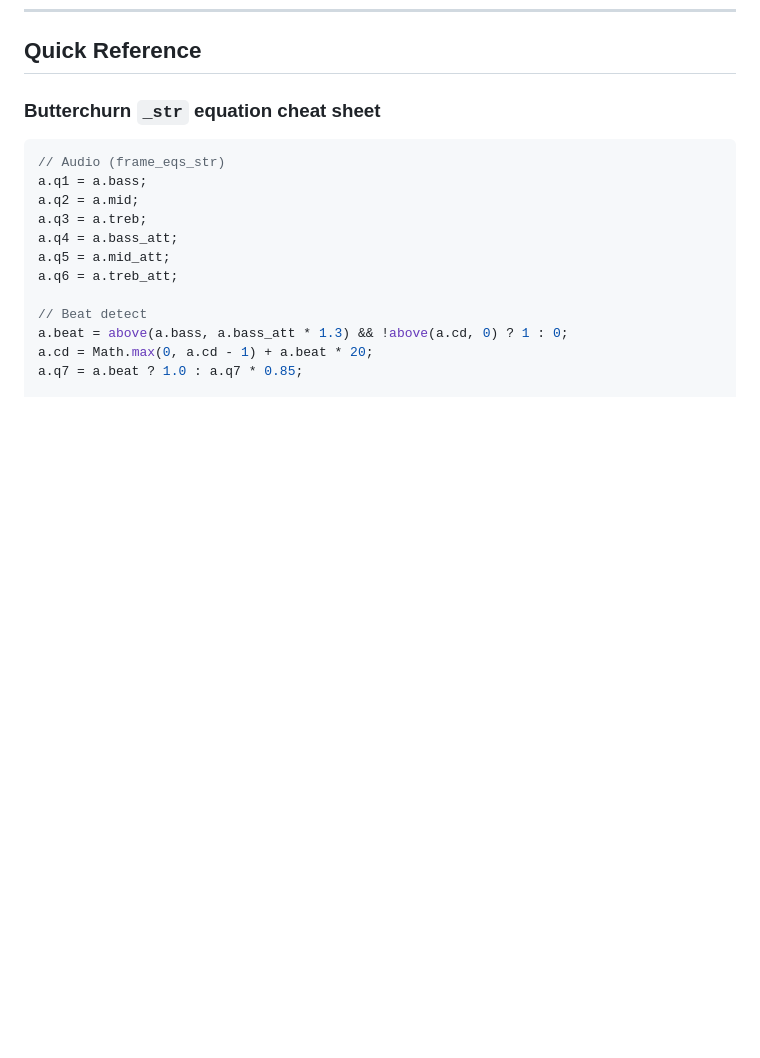
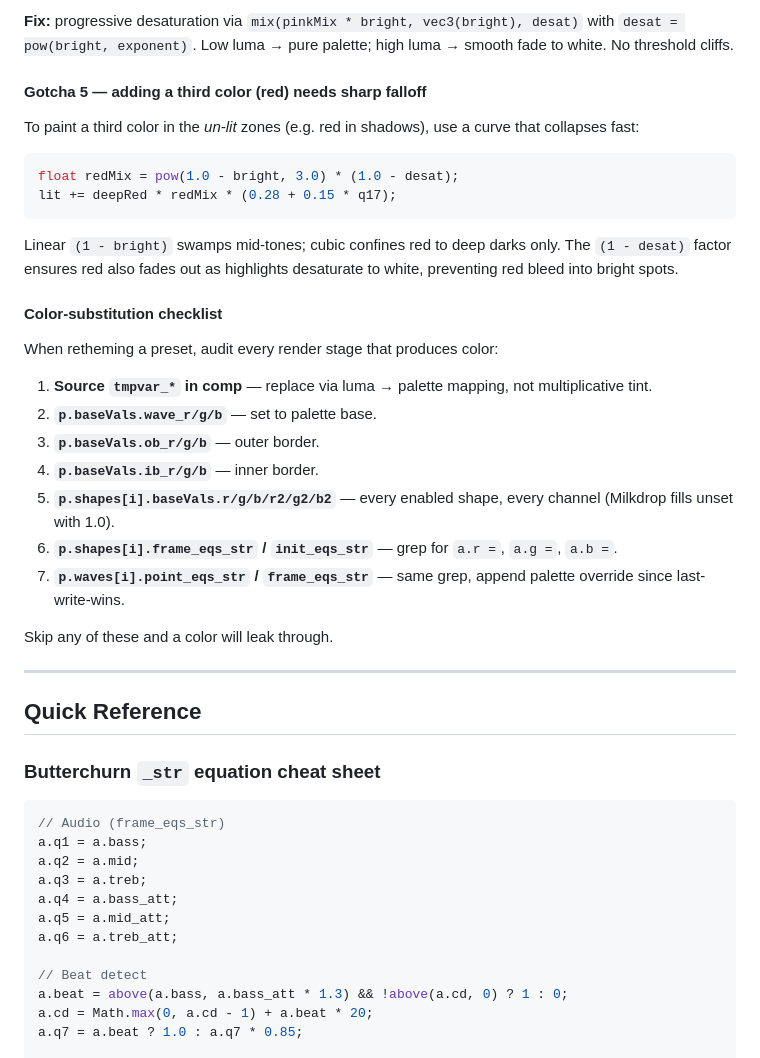
Before and after one commit to jpsas31/movement, a Markdown page: PRESET_GUIDE.md, the part around one of its changes. GitHub-like rendering; blank space fills up the shorter version.

````diff
--- a/PRESET_GUIDE.md
+++ b/PRESET_GUIDE.md
@@ -1227,3 +1284,32 @@ The corona **tint** cycles slowly while **motion** stays Magellan-like. **Do not
+**Fix:** progressive desaturation via `mix(pinkMix * bright, vec3(bright), desat)` with `desat = pow(bright, exponent)`. Low luma → pure palette; high luma → smooth fade to white. No threshold cliffs.
+
+#### Gotcha 5 — adding a third color (red) needs sharp falloff
+
+To paint a third color in the *un-lit* zones (e.g. red in shadows), use a curve that collapses fast:
+
+```glsl
+float redMix = pow(1.0 - bright, 3.0) * (1.0 - desat);
+lit += deepRed * redMix * (0.28 + 0.15 * q17);
+```
+
+Linear `(1 - bright)` swamps mid-tones; cubic confines red to deep darks only. The `(1 - desat)` factor ensures red also fades out as highlights desaturate to white, preventing red bleed into bright spots.
+
+#### Color-substitution checklist
+
+When retheming a preset, audit every render stage that produces color:
+
+1. **Source `tmpvar_*` in comp** — replace via luma → palette mapping, not multiplicative tint.
+2. **`p.baseVals.wave_r/g/b`** — set to palette base.
+3. **`p.baseVals.ob_r/g/b`** — outer border.
+4. **`p.baseVals.ib_r/g/b`** — inner border.
+5. **`p.shapes[i].baseVals.r/g/b/r2/g2/b2`** — every enabled shape, every channel (Milkdrop fills unset with 1.0).
+6. **`p.shapes[i].frame_eqs_str` / `init_eqs_str`** — grep for `a.r =`, `a.g =`, `a.b =`.
+7. **`p.waves[i].point_eqs_str` / `frame_eqs_str`** — same grep, append palette override since last-write-wins.
+
+Skip any of these and a color will leak through.
+
+---
+
 ## Quick Reference
 
 ### Butterchurn `_str` equation cheat sheet
````
Also changed, not shown: other parts of PRESET_GUIDE.md (+57 -0 lines).
